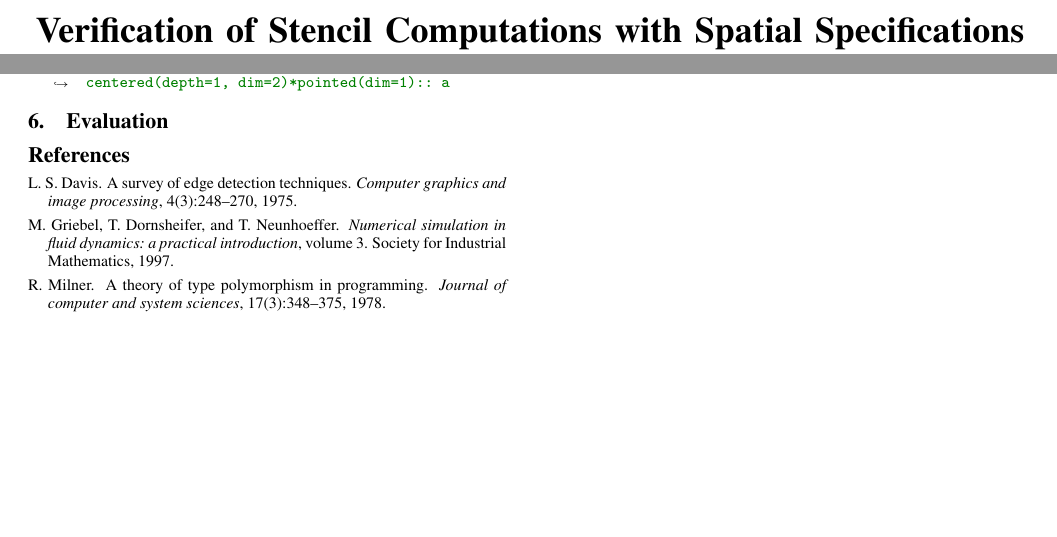
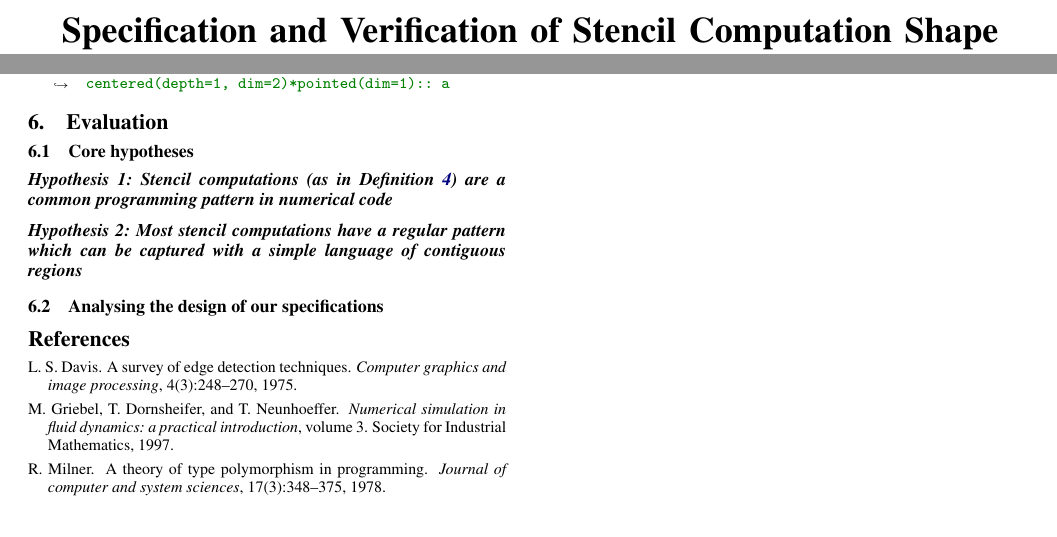
Before and after one commit to camfort/array-analyse, a LaTeX paper (paper.tex): two parts of pages 1 and 10 of 10, joined at a grey line, cut at the place of the change, the shorter picture padded with empty space. Compiled offline with pdfLaTeX; a missing font is replaced by an installed copy or a similar font.

Commit message:
evaluation stubs

```diff
--- a/paper.tex
+++ b/paper.tex
@@ -200,8 +200,7 @@ xrightmargin=0.2cm,commandchars=\\\{\},baselinestretch=0.98,numbersep=0.9em}
 \newcommand{\consSub}[3]{#2 \,\, \consAName{}_{#1} \,\,#3}
 
 
-\title{Verification of Stencil Computations with Spatial
-  Specifications}
+\title{Specification and Verification of Stencil Computation Shape}
 %\titlebanner{DRAFT -- Do not distribute}
 \authorinfo{}{}{}
 %\preprintfooter{DO NOT DISTRIBUTE}
@@ -2329,6 +2328,37 @@ inference procedure. For our example, we infer and then synthesise the
 
 \section{Evaluation}
 
+\subsection{Core hypotheses}
+
+\paragraph{Hypothesis 1: Stencil computations
+(as in Definition~\ref{def:stencil}) are a common programming pattern
+in numerical code}
+
+% Number of stencils (tickAssign) / number of loops
+% Percentage of a code base that is taken up by stencils
+
+\paragraph{Hypothesis 2: Most stencil computations
+have a regular pattern which can be captured with a simple
+language of contiguous regions}
+
+% Number of stencils we give a spec to (where a spec declaration to n
+% variables is counted n times) as percentage of number of stencils
+
+%
+\subsection{Analysing the design of our specifications}
+
+% 1. How may are just reflexive and how many some reflexive
+
+% 2. Break down of "interesting specifications" (contain more than
+% just reflexive)
+%   - Single-action, histogram on depths
+%   - Single-action + irreflexives, histogram on depths
+%   - Bounded
+%   - Multi-action combined only by *
+%   - Multi-action combined also by +, histogram of tree depths
+
+% Present not just percentages but concrete numbers
+
 \bibliography{references}
 
 \end{document}
```
